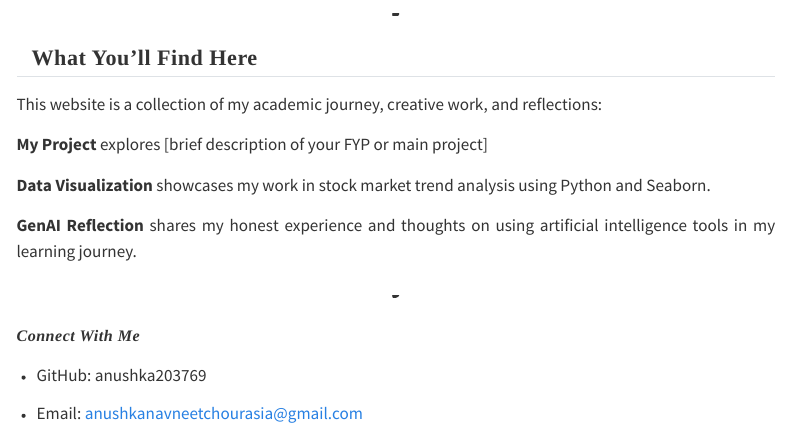
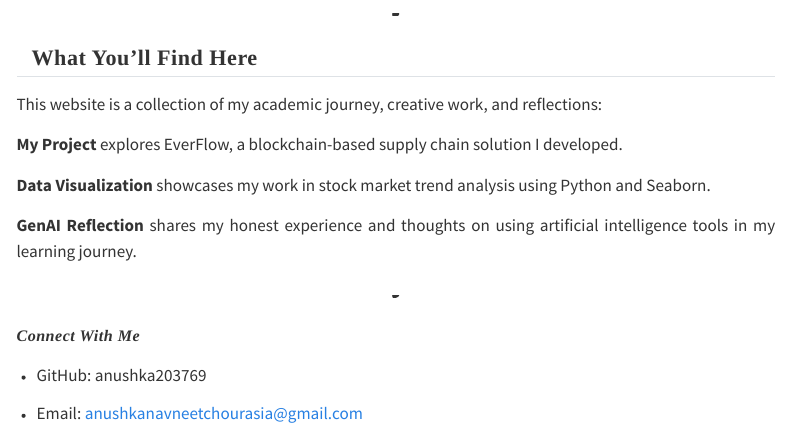
Before and after one commit to anushka2503769/anushka2503769.github.io, a Quarto document (index.qmd): the page in a window 1100 px wide, from 740 px down. Rendered offline with R 4.5, knitr and Pandoc in place of Quarto, with nearby package versions; menus at the side of the page are left out.

Commit message:
Initial commit

```diff
--- a/index.qmd
+++ b/index.qmd
@@ -30,7 +28,7 @@ Year 1 Applied Computing (FinTech) student at Singapore Institute of Technology,
 
 This website is a collection of my academic journey, creative work, and reflections:
 
-**My Project** explores [brief description of your FYP or main project]
+**My Project** explores EverFlow, a blockchain-based supply chain solution I developed.
 
 **Data Visualization** showcases my work in stock market trend analysis using Python and Seaborn.
 
```
Also changed, not shown: visualization.qmd (+2 -7 lines), index.qmd (2 more changed lines).
